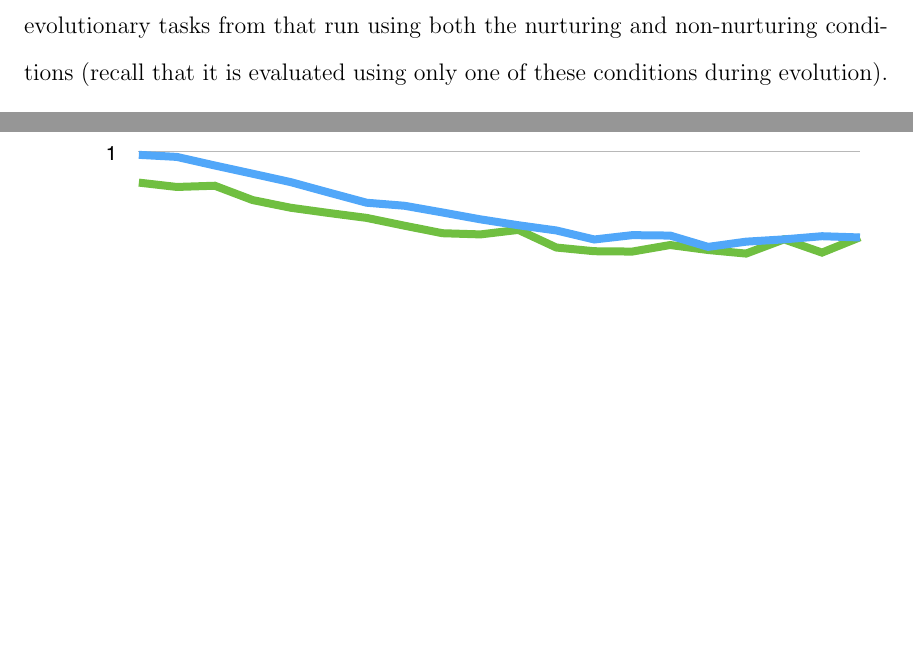
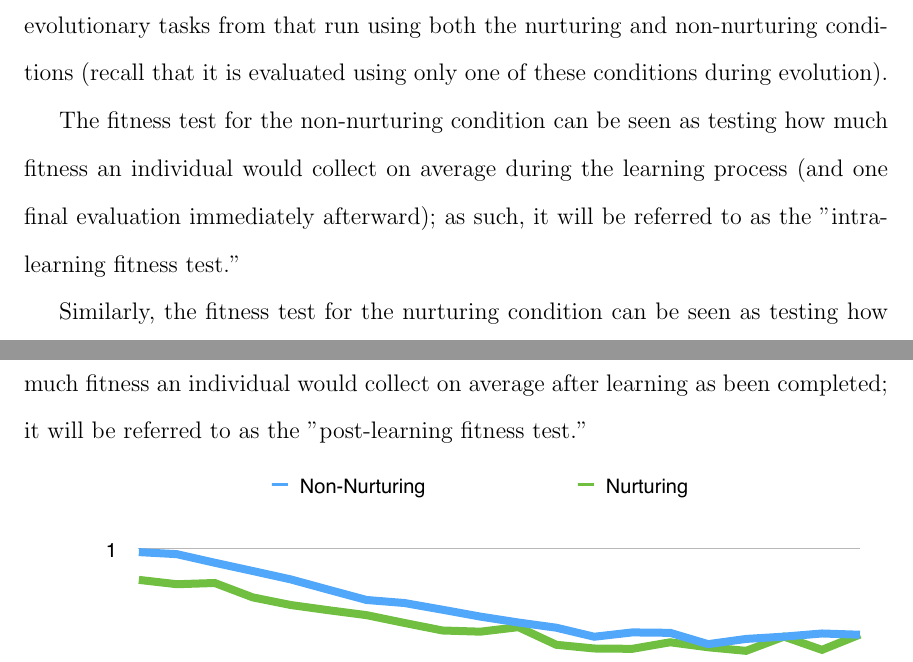
Before and after one commit to BryanHoke/Thesis, a LaTeX thesis (Thesis.tex): two parts of pages 28 and 29 of 41, joined at a grey line, cut so that both start at the same text, the shorter picture padded with empty space. The pictures show the PDF file Thesis.pdf that the author committed with the source.

Commit message:
Define the terms "intra-learning fitness test" and "post-learning fitness test."

```diff
--- a/Thesis.tex
+++ b/Thesis.tex
@@ -439,6 +439,12 @@ This section presents the results of experiments where learning rules can be evo
 
 The individual with the highest fitness in each evolutionary run is re-evaluated on the evolutionary tasks from that run using both the nurturing and non-nurturing conditions (recall that it is evaluated using only one of these conditions during evolution).
 
+The fitness test for the non-nurturing condition can be seen as testing how much fitness an individual would collect on average during the learning process (and one final evaluation immediately afterward);
+as such, it will be referred to as the "intra-learning fitness test."
+
+Similarly, the fitness test for the nurturing condition can be seen as testing how much fitness an individual would collect on average after learning as been completed;
+it will be referred to as the "post-learning fitness test."
+
 \begin{figure}[H]
 	\centering
 	\includegraphics{NonNurturingFitnessTestPlot.pdf}
```
Also changed, not shown: Thesis.pdf.
